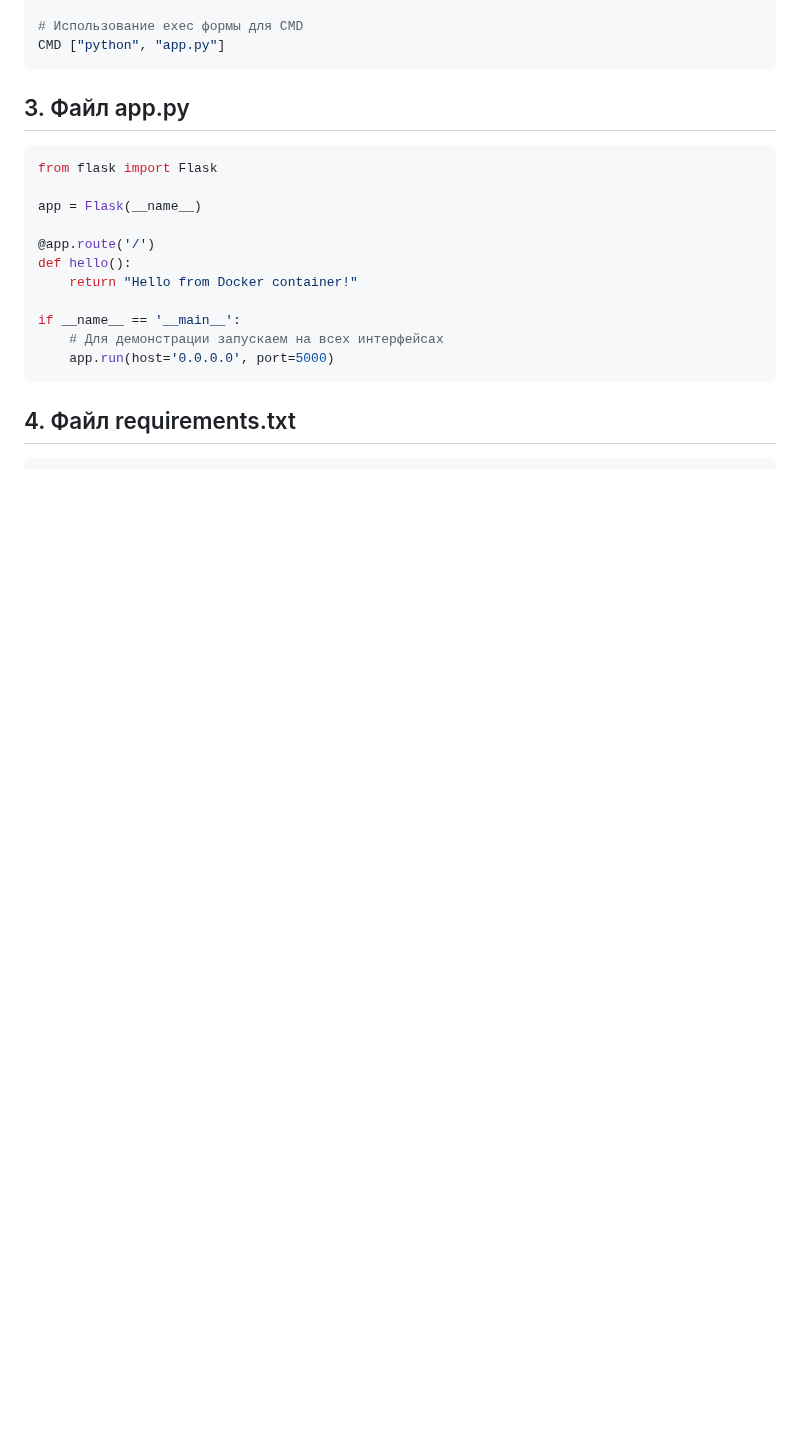
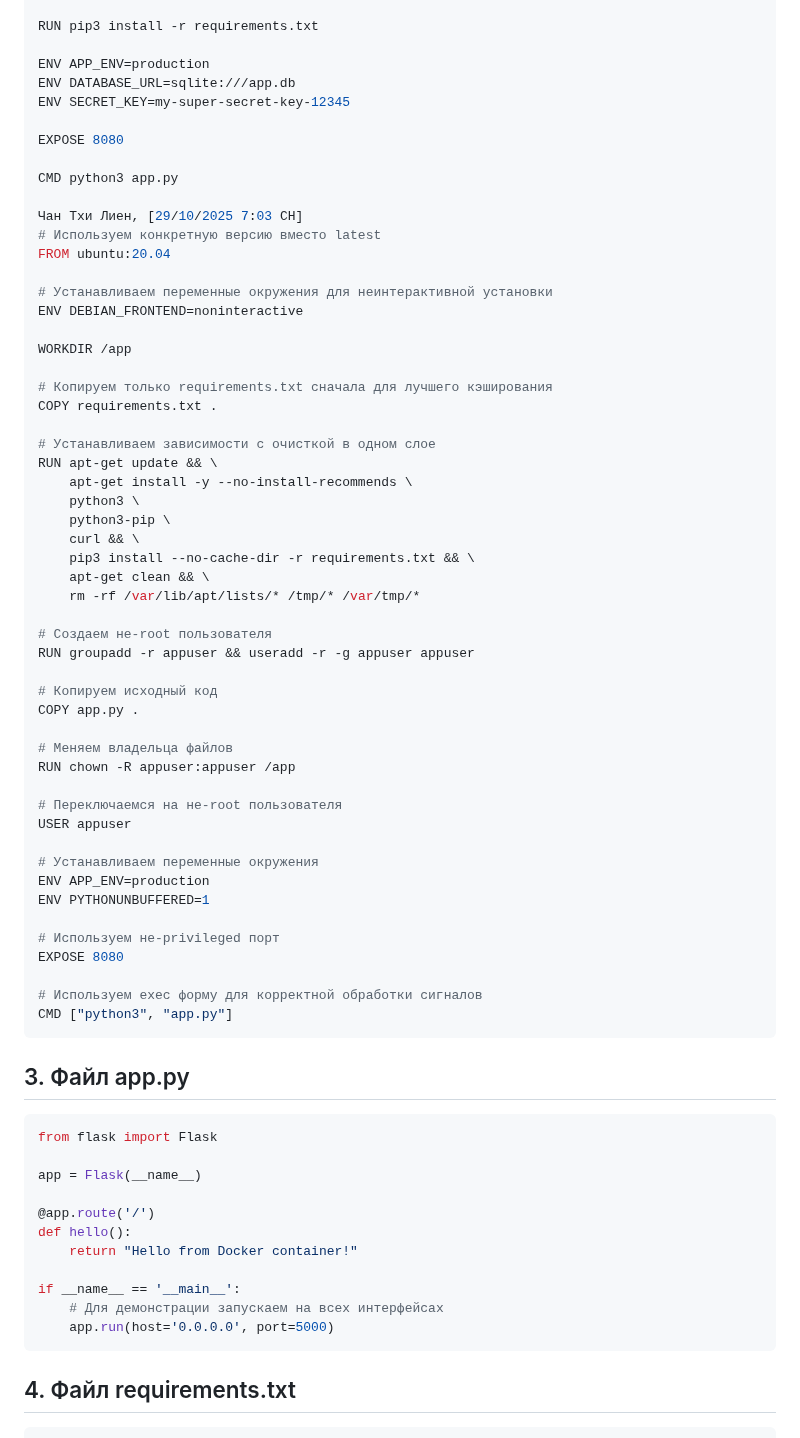
Before and after one commit to Tran16062002/Cloud_DevOps, a Markdown page: Lab2/README.md, the part around one of its changes. Drawn GitHub-style; blank space fills up the shorter version.

````diff
--- a/Lab2/README.md
+++ b/Lab2/README.md
@@ -54,6 +46,57 @@ EXPOSE 5000
 
-# Использование exec формы для CMD
-CMD ["python", "app.py"]
+RUN pip3 install -r requirements.txt
+
+ENV APP_ENV=production
+ENV DATABASE_URL=sqlite:///app.db
+ENV SECRET_KEY=my-super-secret-key-12345
+
+EXPOSE 8080
+
+CMD python3 app.py
+
+Чан Тхи Лиен, [29/10/2025 7:03 CH]
+# Используем конкретную версию вместо latest
+FROM ubuntu:20.04
+
+# Устанавливаем переменные окружения для неинтерактивной установки
+ENV DEBIAN_FRONTEND=noninteractive
+
+WORKDIR /app
+
+# Копируем только requirements.txt сначала для лучшего кэширования
+COPY requirements.txt .
+
+# Устанавливаем зависимости с очисткой в одном слое
+RUN apt-get update && \
+    apt-get install -y --no-install-recommends \
+    python3 \
+    python3-pip \
+    curl && \
+    pip3 install --no-cache-dir -r requirements.txt && \
+    apt-get clean && \
+    rm -rf /var/lib/apt/lists/* /tmp/* /var/tmp/*
+
+# Создаем не-root пользователя
+RUN groupadd -r appuser && useradd -r -g appuser appuser
+
+# Копируем исходный код
+COPY app.py .
+
+# Меняем владельца файлов
+RUN chown -R appuser:appuser /app
+
+# Переключаемся на не-root пользователя
+USER appuser
+
+# Устанавливаем переменные окружения
+ENV APP_ENV=production
+ENV PYTHONUNBUFFERED=1
+
+# Используем не-privileged порт
+EXPOSE 8080
+
+# Используем exec форму для корректной обработки сигналов
+CMD ["python3", "app.py"]
 ```
 ## 3. Файл app.py
 ```bash
````
Also changed, not shown: other parts of Lab2/README.md (+30 -38 lines).
